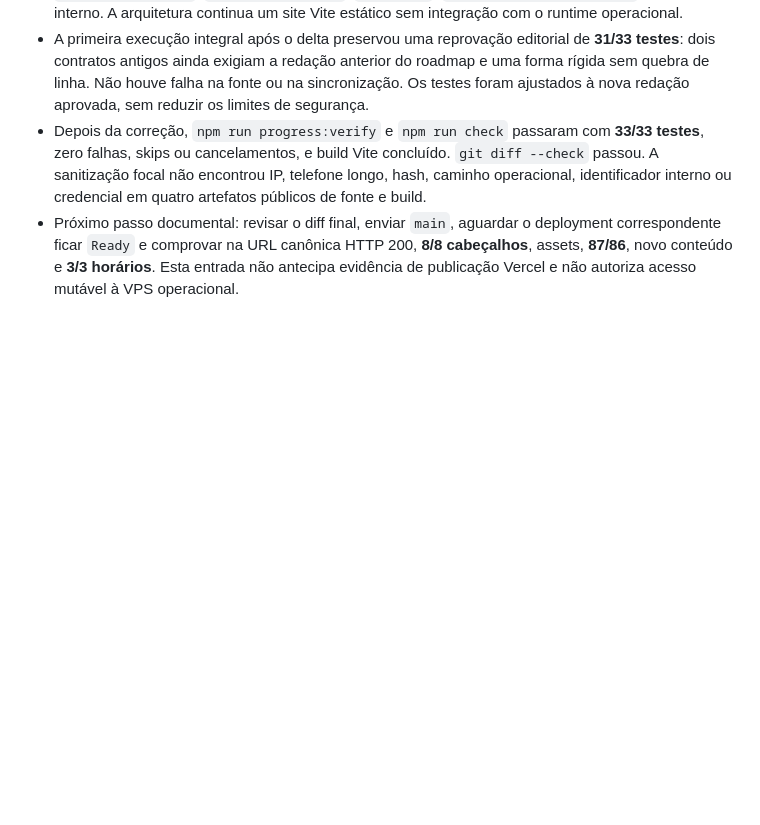
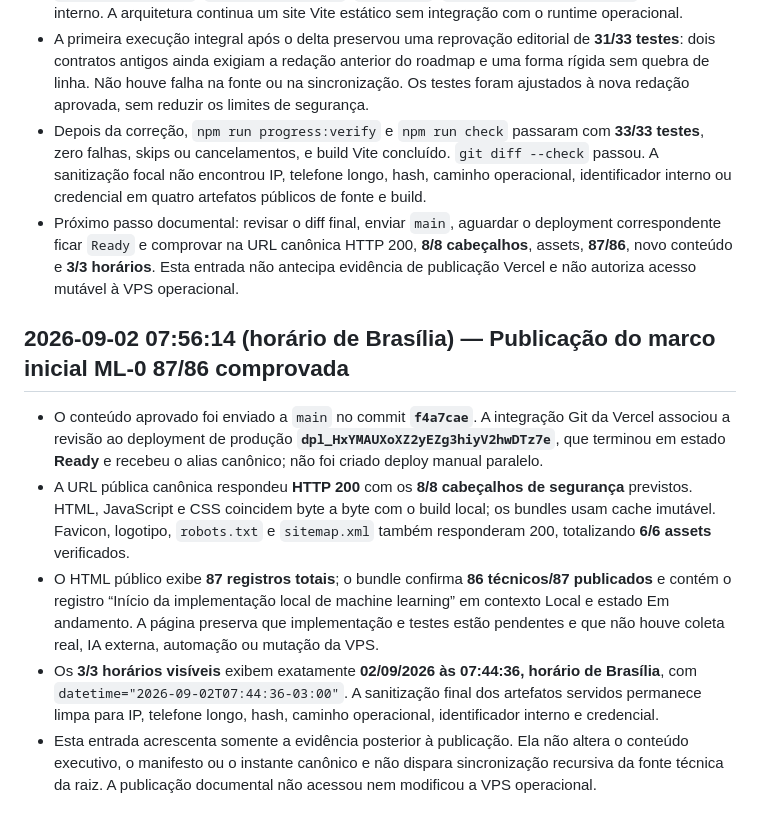
Before and after one commit to viniciuscttphotos/sentinelzap, a Markdown page: progress.md, the part around the change. Drawn GitHub-style; blank space fills up the shorter version.

Commit message:
docs: registrar aceite publico do marco ML-0

```diff
--- a/progress.md
+++ b/progress.md
@@ -1246,3 +1246,11 @@ Ele não substitui nem replica o histórico operacional completo do monólito.
 - A primeira execução integral após o delta preservou uma reprovação editorial de **31/33 testes**: dois contratos antigos ainda exigiam a redação anterior do roadmap e uma forma rígida sem quebra de linha. Não houve falha na fonte ou na sincronização. Os testes foram ajustados à nova redação aprovada, sem reduzir os limites de segurança.
 - Depois da correção, `npm run progress:verify` e `npm run check` passaram com **33/33 testes**, zero falhas, skips ou cancelamentos, e build Vite concluído. `git diff --check` passou. A sanitização focal não encontrou IP, telefone longo, hash, caminho operacional, identificador interno ou credencial em quatro artefatos públicos de fonte e build.
 - Próximo passo documental: revisar o diff final, enviar `main`, aguardar o deployment correspondente ficar `Ready` e comprovar na URL canônica HTTP 200, **8/8 cabeçalhos**, assets, **87/86**, novo conteúdo e **3/3 horários**. Esta entrada não antecipa evidência de publicação Vercel e não autoriza acesso mutável à VPS operacional.
+
+## 2026-09-02 07:56:14 (horário de Brasília) — Publicação do marco inicial ML-0 87/86 comprovada
+
+- O conteúdo aprovado foi enviado a `main` no commit **`f4a7cae`**. A integração Git da Vercel associou a revisão ao deployment de produção **`dpl_HxYMAUXoXZ2yEZg3hiyV2hwDTz7e`**, que terminou em estado **Ready** e recebeu o alias canônico; não foi criado deploy manual paralelo.
+- A URL pública canônica respondeu **HTTP 200** com os **8/8 cabeçalhos de segurança** previstos. HTML, JavaScript e CSS coincidem byte a byte com o build local; os bundles usam cache imutável. Favicon, logotipo, `robots.txt` e `sitemap.xml` também responderam 200, totalizando **6/6 assets** verificados.
+- O HTML público exibe **87 registros totais**; o bundle confirma **86 técnicos/87 publicados** e contém o registro “Início da implementação local de machine learning” em contexto Local e estado Em andamento. A página preserva que implementação e testes estão pendentes e que não houve coleta real, IA externa, automação ou mutação da VPS.
+- Os **3/3 horários visíveis** exibem exatamente **02/09/2026 às 07:44:36, horário de Brasília**, com `datetime="2026-09-02T07:44:36-03:00"`. A sanitização final dos artefatos servidos permanece limpa para IP, telefone longo, hash, caminho operacional, identificador interno e credencial.
+- Esta entrada acrescenta somente a evidência posterior à publicação. Ela não altera o conteúdo executivo, o manifesto ou o instante canônico e não dispara sincronização recursiva da fonte técnica da raiz. A publicação documental não acessou nem modificou a VPS operacional.
```
